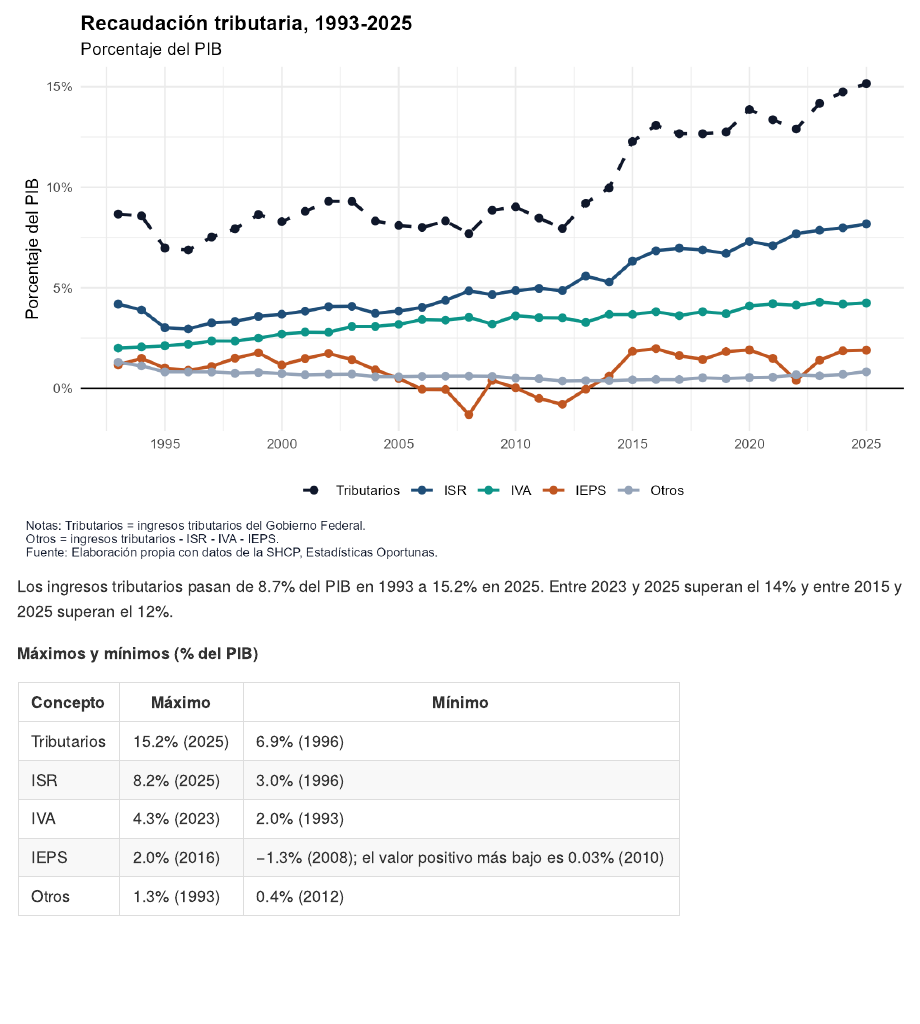
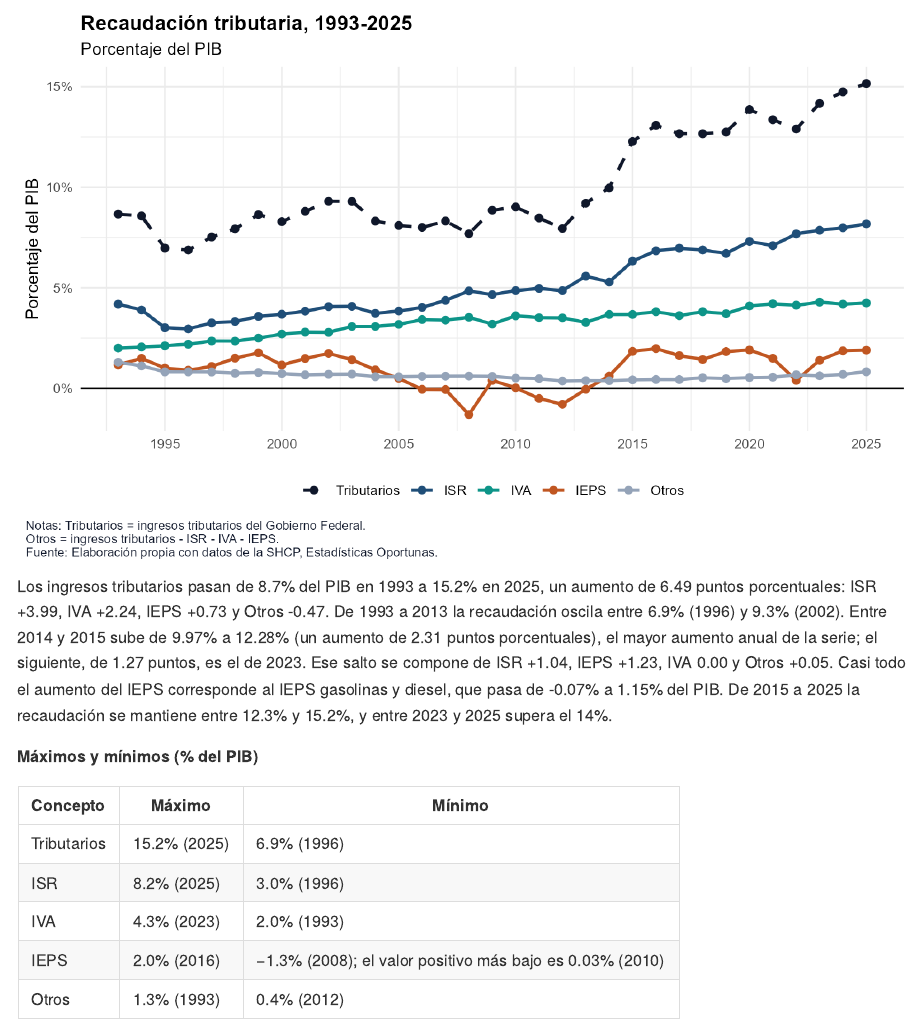
Before and after one commit to Jose-Castanedas/finanzas_publicas_mexico, an R Markdown document (analysis/analisis_finanzas_publicas_mexico.Rmd): the page in a window 1100 px wide, from 10920 px down. The pictures show the output file analysis/analisis_finanzas_publicas_mexico.md that the author committed with the source, drawn offline in the style of GitHub; long lines of code are wrapped.

Commit message:
docs: agrega patrón de datos en el primer párrafo de la pregunta 2

````diff
--- a/analysis/analisis_finanzas_publicas_mexico.Rmd
+++ b/analysis/analisis_finanzas_publicas_mexico.Rmd
@@ -424,7 +424,7 @@ ggsave("../figures/grafica_02_recaudacion_tributaria.png",
 include_graphics("../figures/grafica_02_recaudacion_tributaria.png")
 ```
 
-Los ingresos tributarios pasan de 8.7% del PIB en 1993 a 15.2% en 2025. Entre 2023 y 2025 superan el 14% y entre 2015 y 2025 superan el 12%.
+Los ingresos tributarios pasan de 8.7% del PIB en 1993 a 15.2% en 2025, un aumento de 6.49 puntos porcentuales: ISR +3.99, IVA +2.24, IEPS +0.73 y Otros -0.47. De 1993 a 2013 la recaudación oscila entre 6.9% (1996) y 9.3% (2002). Entre 2014 y 2015 sube de 9.97% a 12.28% (un aumento de 2.31 puntos porcentuales), el mayor aumento anual de la serie; el siguiente, de 1.27 puntos, es el de 2023. Ese salto se compone de ISR +1.04, IEPS +1.23, IVA 0.00 y Otros +0.05. Casi todo el aumento del IEPS corresponde al IEPS gasolinas y diesel, que pasa de -0.07% a 1.15% del PIB. De 2015 a 2025 la recaudación se mantiene entre 12.3% y 15.2%, y entre 2023 y 2025 supera el 14%.
 
 **Máximos y mínimos (% del PIB)**
 
````
Also changed, not shown: analysis/analisis_finanzas_publicas_mexico.md.
